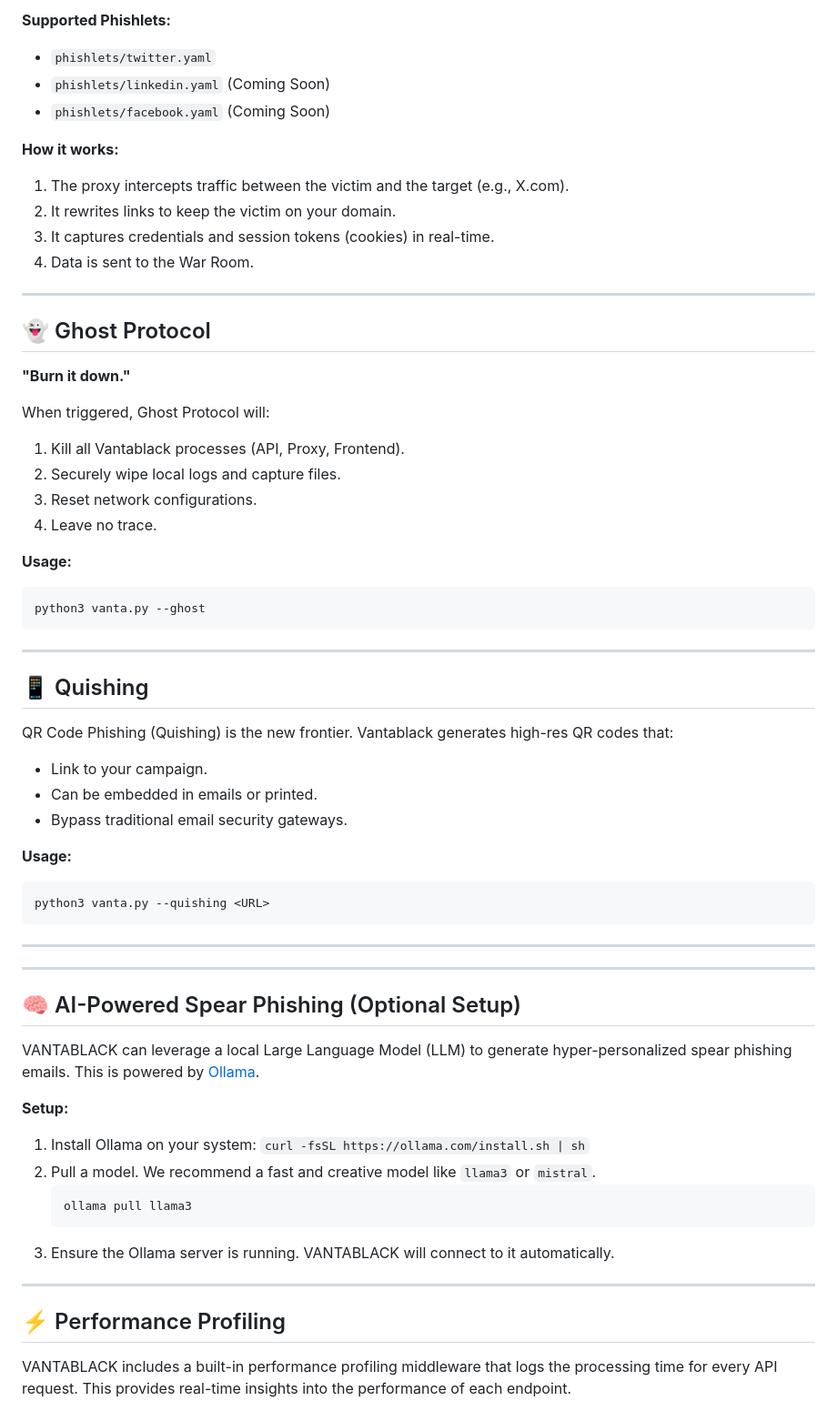
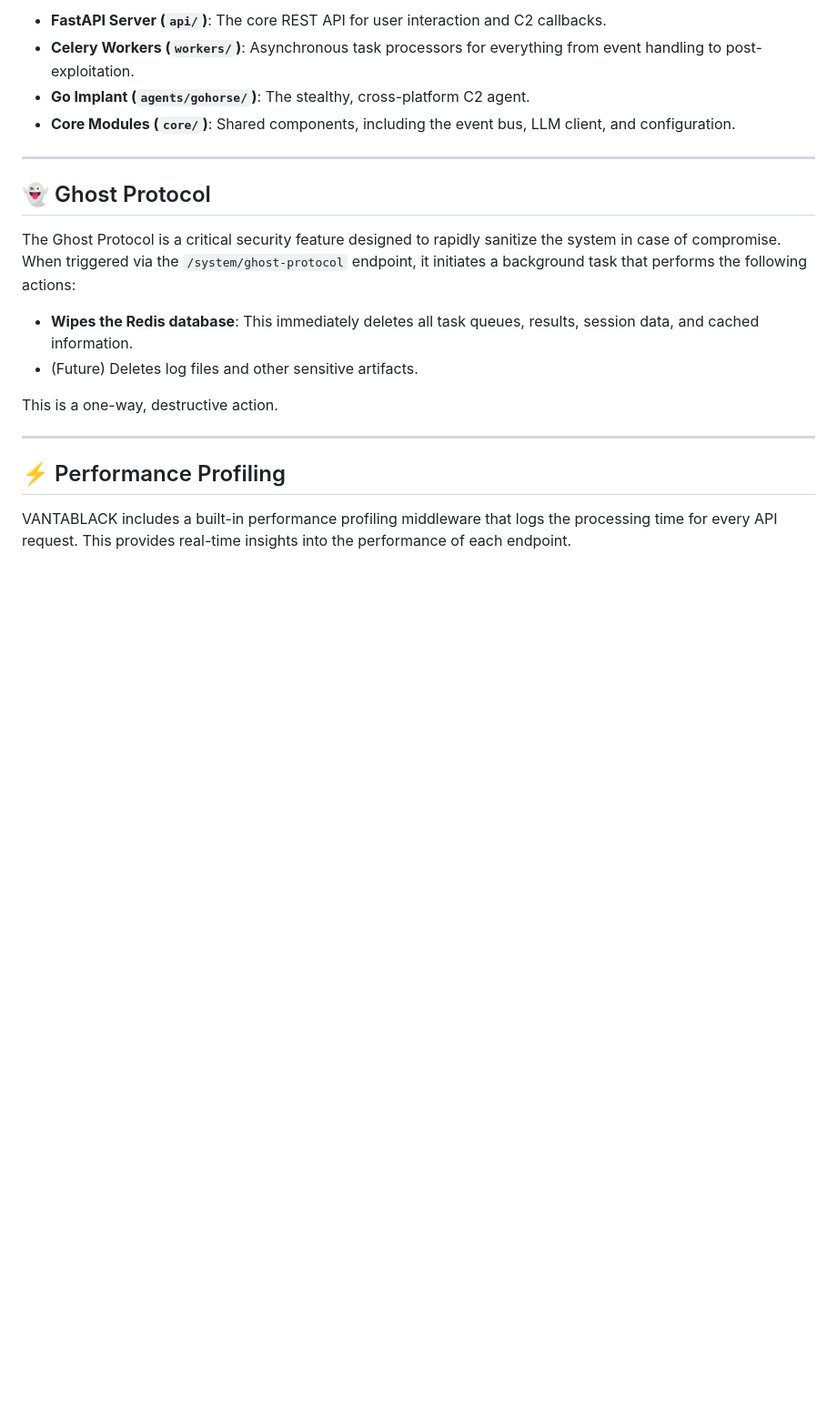
Before and after one commit to thesenegalesehitch/Vantablack-evilginx-core-, a Markdown page: README.md, the part around one of its changes. Shown at 91% size. Drawn GitHub-style; blank space fills up the shorter version.

````diff
--- a/README.md
+++ b/README.md
@@ -136,61 +114,19 @@ VANTABLACK v4.0 includes a custom **VantaProxy** engine designed specifically fo
 
-**Supported Phishlets:**
-- `phishlets/twitter.yaml`
-- `phishlets/linkedin.yaml` (Coming Soon)
-- `phishlets/facebook.yaml` (Coming Soon)
-
-**How it works:**
-1. The proxy intercepts traffic between the victim and the target (e.g., X.com).
-2. It rewrites links to keep the victim on your domain.
-3. It captures credentials and session tokens (cookies) in real-time.
-4. Data is sent to the War Room.
+- **FastAPI Server (`api/`)**: The core REST API for user interaction and C2 callbacks.
+- **Celery Workers (`workers/`)**: Asynchronous task processors for everything from event handling to post-exploitation.
+- **Go Implant (`agents/gohorse/`)**: The stealthy, cross-platform C2 agent.
+- **Core Modules (`core/`)**: Shared components, including the event bus, LLM client, and configuration.
 
 ---
 
 ## 👻 Ghost Protocol
 
-**"Burn it down."**
+The Ghost Protocol is a critical security feature designed to rapidly sanitize the system in case of compromise. When triggered via the `/system/ghost-protocol` endpoint, it initiates a background task that performs the following actions:
 
-When triggered, Ghost Protocol will:
-1. Kill all Vantablack processes (API, Proxy, Frontend).
-2. Securely wipe local logs and capture files.
-3. Reset network configurations.
-4. Leave no trace.
+- **Wipes the Redis database**: This immediately deletes all task queues, results, session data, and cached information.
+- (Future) Deletes log files and other sensitive artifacts.
 
-**Usage:**
-```bash
-python3 vanta.py --ghost
-```
-
----
-
-## 📱 Quishing
-
-QR Code Phishing (Quishing) is the new frontier. Vantablack generates high-res QR codes that:
-- Link to your campaign.
-- Can be embedded in emails or printed.
-- Bypass traditional email security gateways.
-
-**Usage:**
-```bash
-python3 vanta.py --quishing <URL>
-```
-
----
-
----
-
-## 🧠 AI-Powered Spear Phishing (Optional Setup)
-
-VANTABLACK can leverage a local Large Language Model (LLM) to generate hyper-personalized spear phishing emails. This is powered by [Ollama](https://ollama.ai/).
-
-**Setup:**
-1. Install Ollama on your system: `curl -fsSL https://ollama.com/install.sh | sh`
-2. Pull a model. We recommend a fast and creative model like `llama3` or `mistral`.
-   ```bash
-   ollama pull llama3
-   ```
-3. Ensure the Ollama server is running. VANTABLACK will connect to it automatically.
+This is a one-way, destructive action.
 
 ---
 
````
Also changed, not shown: other parts of README.md (+83 -118 lines).
